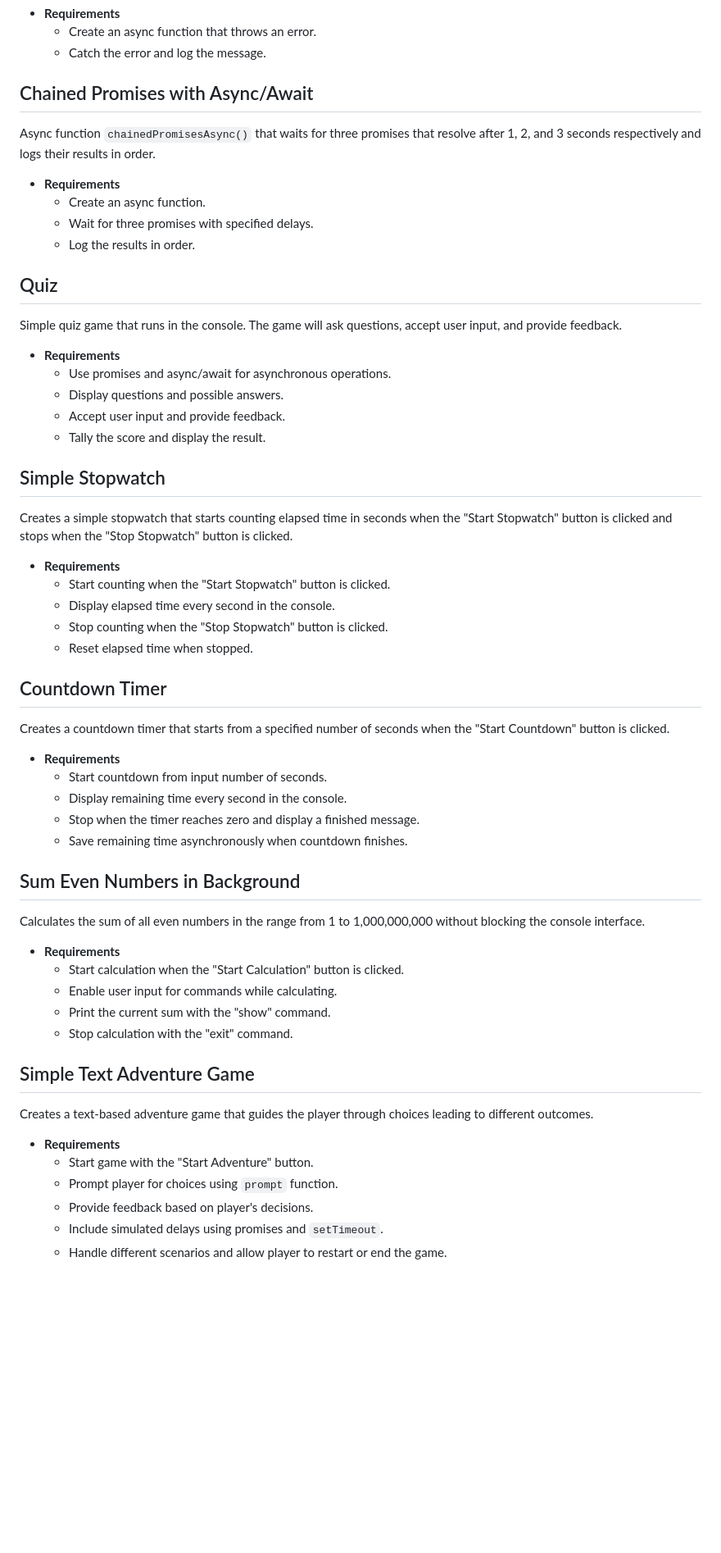
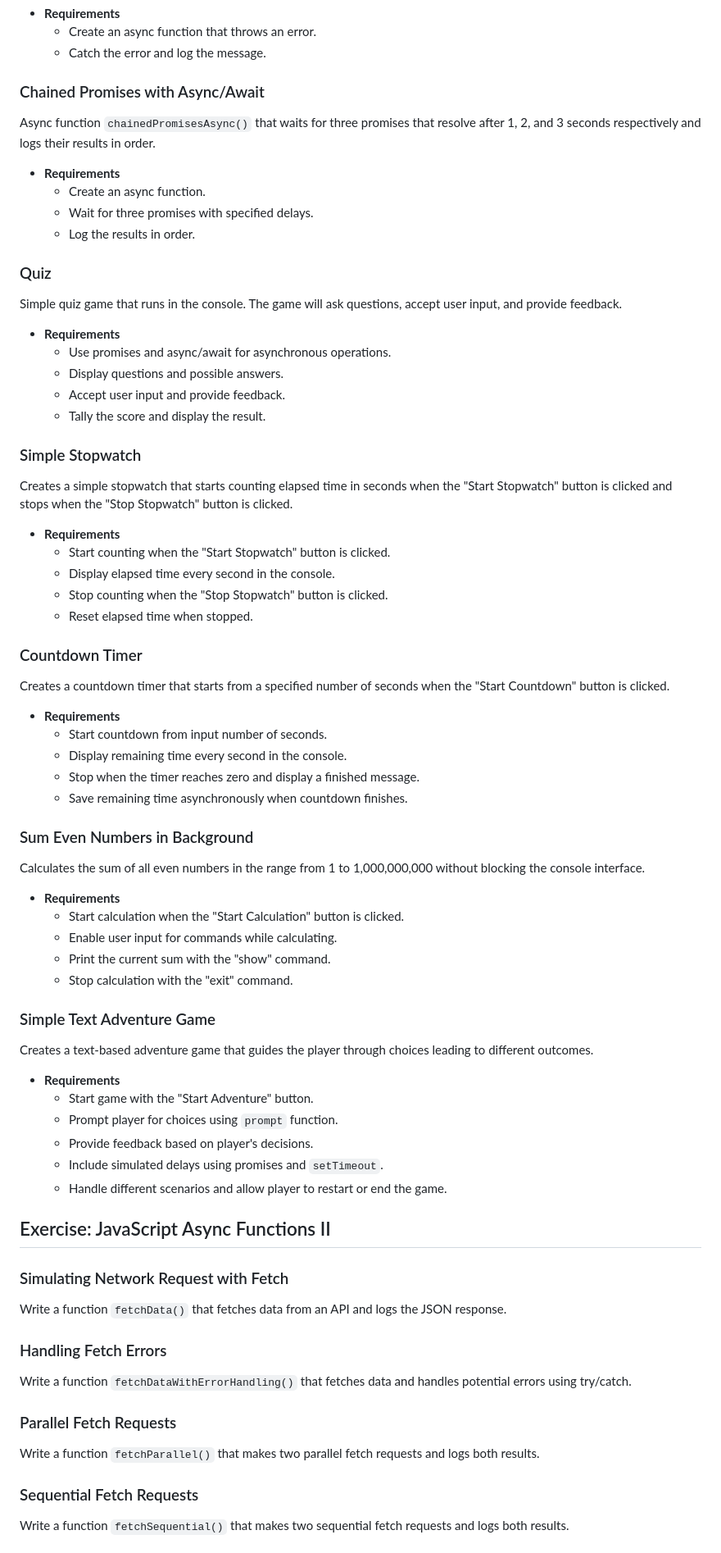
Before and after one commit to StefRuseva88/js-async-func, a Markdown page: README.md, the part around the change printed below. Shown: that part at 82% size. GitHub-like rendering; blank space fills up the shorter version.

```diff
--- a/README.md
+++ b/README.md
@@ -94,14 +96,14 @@ Async function `promiseRejectionAsync()` which throws an error and catches it, l
   - Create an async function that throws an error.
   - Catch the error and log the message.
 
-## Chained Promises with Async/Await
+### Chained Promises with Async/Await
 Async function `chainedPromisesAsync()` that waits for three promises that resolve after 1, 2, and 3 seconds respectively and logs their results in order.
 - **Requirements**
   - Create an async function.
   - Wait for three promises with specified delays.
   - Log the results in order.
 
-## Quiz
+### Quiz
 Simple quiz game that runs in the console. The game will ask questions, accept user input, and provide feedback.
 - **Requirements**
   - Use promises and async/await for asynchronous operations.
@@ -109,7 +111,7 @@ Simple quiz game that runs in the console. The game will ask questions, accept u
   - Accept user input and provide feedback.
   - Tally the score and display the result.
 
-## Simple Stopwatch
+### Simple Stopwatch
 Creates a simple stopwatch that starts counting elapsed time in seconds when the "Start Stopwatch" button is clicked and stops when the "Stop Stopwatch" button is clicked.
 - **Requirements**
   - Start counting when the "Start Stopwatch" button is clicked.
@@ -117,7 +119,7 @@ Creates a simple stopwatch that starts counting elapsed time in seconds when the
   - Stop counting when the "Stop Stopwatch" button is clicked.
   - Reset elapsed time when stopped.
 
-## Countdown Timer
+### Countdown Timer
 Creates a countdown timer that starts from a specified number of seconds when the "Start Countdown" button is clicked.
 - **Requirements**
   - Start countdown from input number of seconds.
@@ -125,7 +127,7 @@ Creates a countdown timer that starts from a specified number of seconds when th
   - Stop when the timer reaches zero and display a finished message.
   - Save remaining time asynchronously when countdown finishes.
 
-## Sum Even Numbers in Background
+### Sum Even Numbers in Background
 Calculates the sum of all even numbers in the range from 1 to 1,000,000,000 without blocking the console interface.
 - **Requirements**
   - Start calculation when the "Start Calculation" button is clicked.
@@ -133,7 +135,7 @@ Calculates the sum of all even numbers in the range from 1 to 1,000,000,000 with
   - Print the current sum with the "show" command.
   - Stop calculation with the "exit" command.
 
-## Simple Text Adventure Game
+### Simple Text Adventure Game
 Creates a text-based adventure game that guides the player through choices leading to different outcomes.
 - **Requirements**
   - Start game with the "Start Adventure" button.
@@ -141,3 +143,18 @@ Creates a text-based adventure game that guides the player through choices leadi
   - Provide feedback based on player's decisions.
   - Include simulated delays using promises and `setTimeout`.
   - Handle different scenarios and allow player to restart or end the game.
+
+## Exercise: JavaScript Async Functions II
+
+### Simulating Network Request with Fetch
+Write a function `fetchData()` that fetches data from an API and logs the JSON response.
+
+### Handling Fetch Errors
+Write a function `fetchDataWithErrorHandling()` that fetches data and handles potential errors using try/catch.
+
+### Parallel Fetch Requests
+Write a function `fetchParallel()` that makes two parallel fetch requests and logs both results.
+
+### Sequential Fetch Requests
+Write a function `fetchSequential()` that makes two sequential fetch requests and logs both results.
+
```
Also changed, not shown: other parts of README.md (+28 -9 lines).
